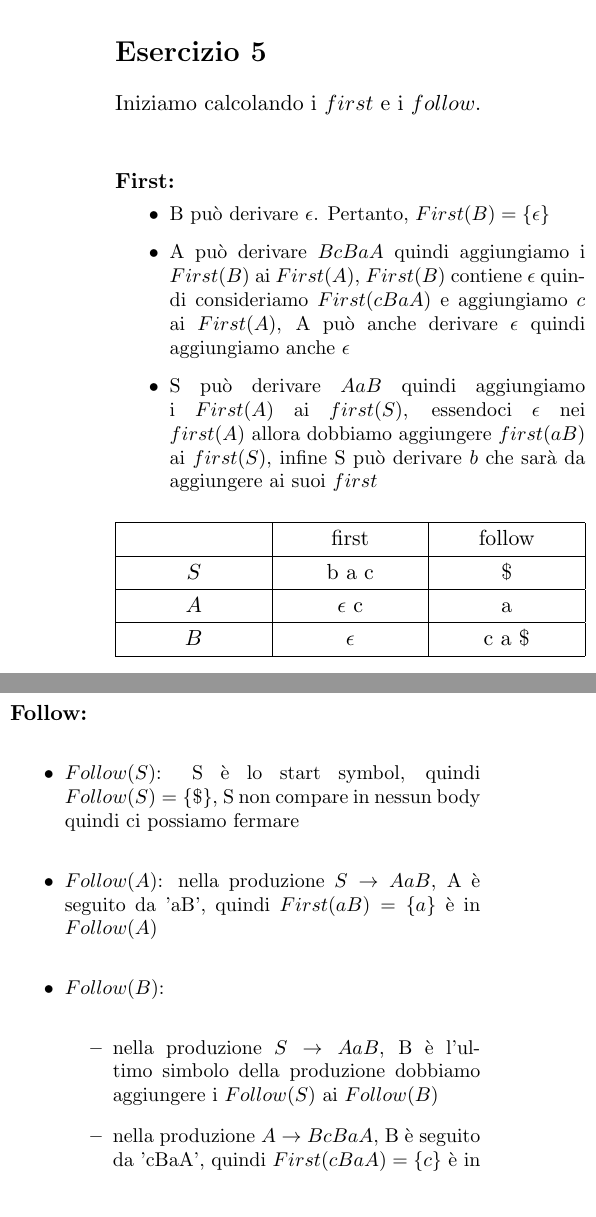
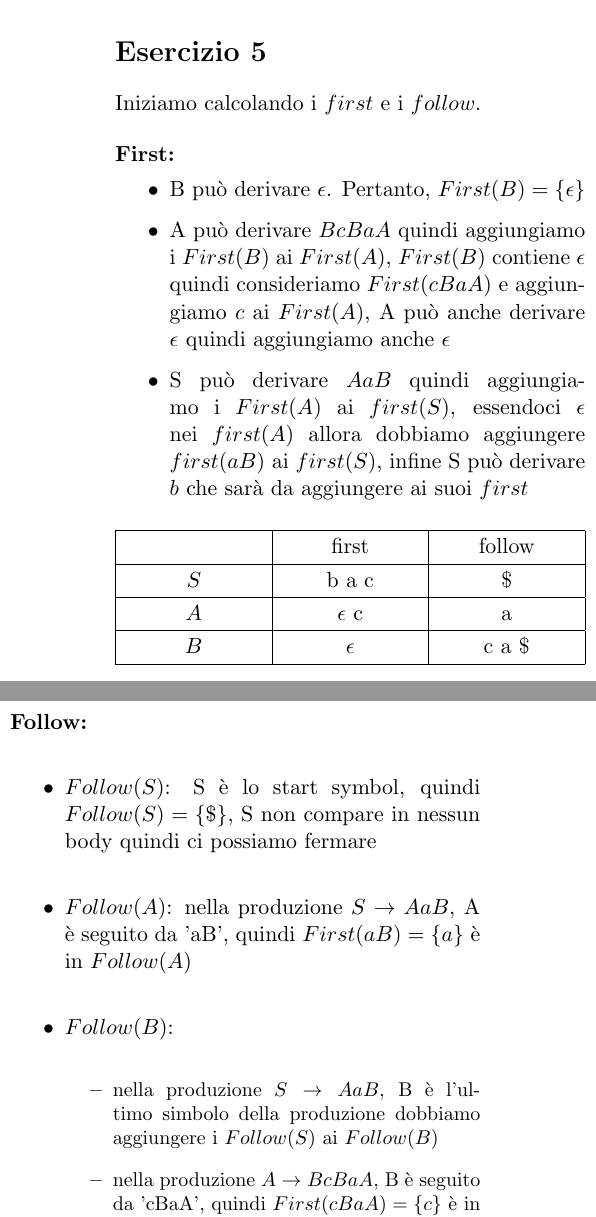
Before and after one commit to FedericoMenegoz/UNITN-linguaggi-formali-e-compilatori, a LaTeX document (1/Esercizio-tipo-1-soluzione.tex): two parts of the columns of page 3 of 4, joined at a grey line, cut so that both start at the same text. Compiled offline with pdfLaTeX.

Commit message:
Removed warning

```diff
--- a/1/Esercizio-tipo-1-soluzione.tex
+++ b/1/Esercizio-tipo-1-soluzione.tex
@@ -192,11 +192,10 @@ Il DFA è già minimo poiché nessun ulteriore raggruppamento è possibile. \\
 Quindi lo stato a cui corrisponde $P[abab]$ è $B$.
 %%%%%%%%%%%%%%%%%%%%%%% ESERCIZIO 5 %%%%%%%%%%%%%%%%%%%%%%%
 \section*{Esercizio 5}
-Iniziamo calcolando i $first$ e i $follow$.\\
+Iniziamo calcolando i $first$ e i $follow$.
 \begin{multicols}{2}
 \noindent\textbf{First:}
 \begin{itemize}
-  \small
   \item B può derivare $\epsilon$. Pertanto, $First(B) = \{\epsilon\}$
   \item A può derivare $BcBaA$ quindi aggiungiamo i $First(B)$ ai $First(A)$, $First(B)$ contiene $\epsilon$
   quindi consideriamo $First(cBaA)$ e aggiungiamo $c$ ai $First(A)$,
@@ -221,11 +220,11 @@ Iniziamo calcolando i $first$ e i $follow$.\\
 \end{table}
 \textbf{Follow:}
 \begin{itemize}
-  \small
   \item $Follow(S)$: S è lo start symbol, quindi $Follow(S) = \{\$\}$, S non compare in nessun body quindi ci possiamo fermare
   \item $Follow(A)$: nella produzione $S \to AaB$, A è seguito da 'aB', quindi $First(aB) = \{a\}$ è in $Follow(A)$
   \item $Follow(B)$:
   \begin{itemize}
+    \small
     \item nella produzione $S \to AaB$, B è l'ultimo simbolo della produzione dobbiamo aggiungere i $Follow(S)$ ai $Follow(B)$
     \item nella produzione $A \to BcBaA$, B è seguito da 'cBaA', quindi $First(cBaA) = \{c\}$ è in $Follow(B)$
   \end{itemize}
```
Also changed, not shown: 1/Esercizio-tipo-1-soluzione.pdf.
